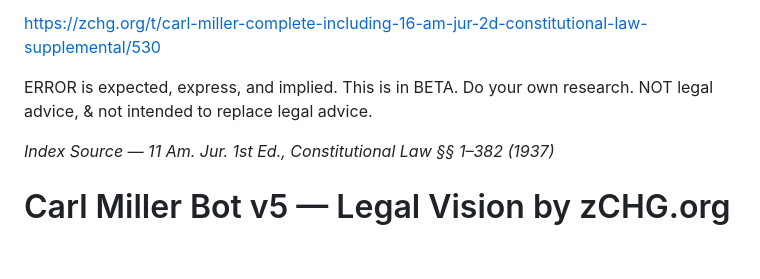
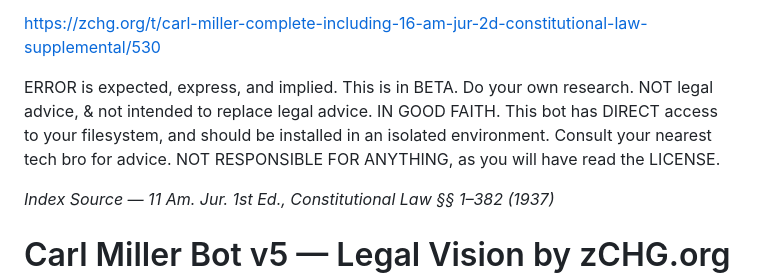
Before and after one commit to stealthmachines/Carl-Miller-Bot, a Markdown page: README.md, the part around the change. GitHub-like rendering; blank space fills up the shorter version.

Commit message:
Update README with additional legal disclaimers
Added disclaimer about bot's access and responsibility.

```diff
--- a/README.md
+++ b/README.md
@@ -4,7 +4,7 @@ https://rumble.com/v2mz5wy-know-your-constitution-with-carl-miller-annotated.htm
 
 https://zchg.org/t/carl-miller-complete-including-16-am-jur-2d-constitutional-law-supplemental/530
 
-ERROR is expected, express, and implied.  This is in BETA.  Do your own research.  NOT legal advice, & not intended to replace legal advice.
+ERROR is expected, express, and implied.  This is in BETA.  Do your own research.  NOT legal advice, & not intended to replace legal advice.  IN GOOD FAITH.  This bot has DIRECT access to your filesystem, and should be installed in an isolated environment.  Consult your nearest tech bro for advice.  NOT RESPONSIBLE FOR ANYTHING, as you will have read the LICENSE.
 
 *Index Source — 11 Am. Jur. 1st Ed., Constitutional Law §§ 1–382 (1937)*
 
```
